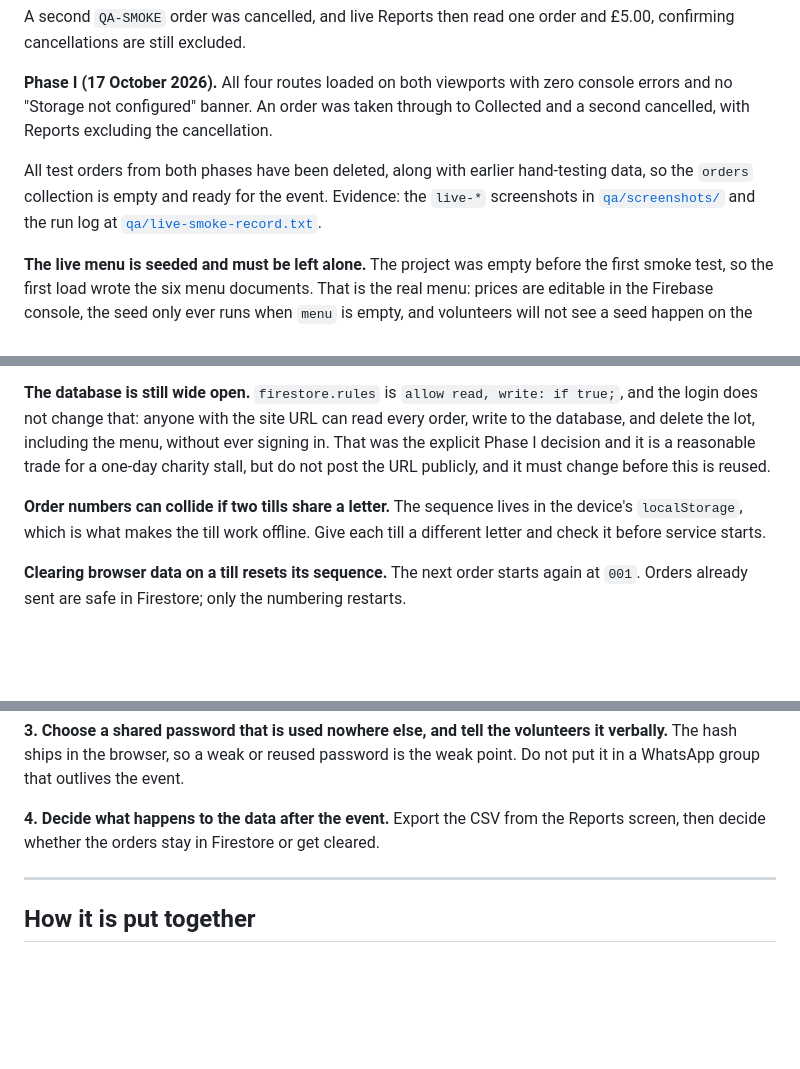
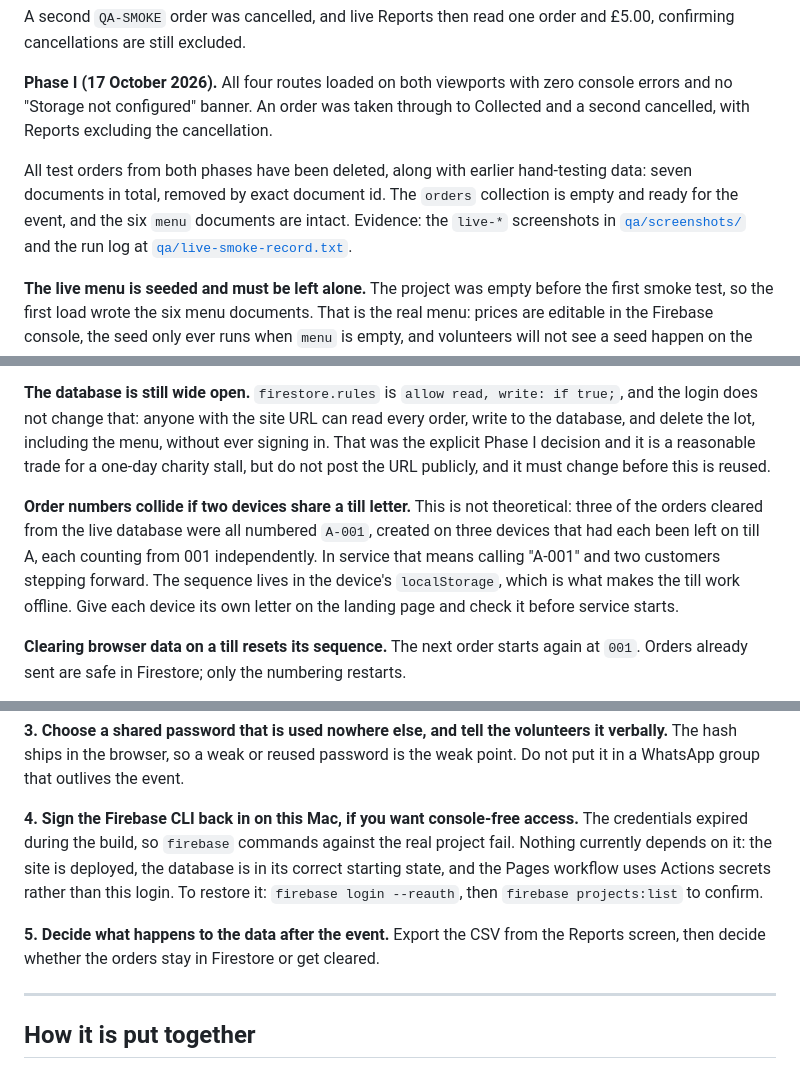
Before and after one commit to nottinghambengaliassociation/nba-food-stall-app, a Markdown page: HANDOVER.md, 3 parts joined by grey strips. GitHub-like rendering; blank space fills up the shorter version.

Commit message:
Close out Phase II handover notes
- "Needs you": sign the Firebase CLI back in on this Mac with
  `firebase login --reauth`; nothing currently depends on it, since the site
  is deployed and the Pages workflow uses Actions secrets.
- Record that seven documents were cleared by exact id, leaving orders empty
  and the six menu documents intact.
- Rewrite the order-number collision warning around the real evidence: three
  cleared orders all numbered A-001, from three devices each left on till A.
- DECISIONS.md: final Phase II state, including why the deletions went
  through the REST API rather than the Firebase CLI.

Prose only; no code, config or data change.

Co-Authored-By: Claude Opus 5 (1M context) <noreply@anthropic.com>

```diff
--- a/HANDOVER.md
+++ b/HANDOVER.md
@@ -96,7 +96,7 @@ A second `QA-SMOKE` order was cancelled, and live Reports then read one order an
 
 **Phase I (17 October 2026).** All four routes loaded on both viewports with zero console errors and no "Storage not configured" banner. An order was taken through to Collected and a second cancelled, with Reports excluding the cancellation.
 
-All test orders from both phases have been deleted, along with earlier hand-testing data, so the `orders` collection is empty and ready for the event. Evidence: the `live-*` screenshots in [`qa/screenshots/`](qa/screenshots/) and the run log at [`qa/live-smoke-record.txt`](qa/live-smoke-record.txt).
+All test orders from both phases have been deleted, along with earlier hand-testing data: seven documents in total, removed by exact document id. The `orders` collection is empty and ready for the event, and the six `menu` documents are intact. Evidence: the `live-*` screenshots in [`qa/screenshots/`](qa/screenshots/) and the run log at [`qa/live-smoke-record.txt`](qa/live-smoke-record.txt).
 
 **The live menu is seeded and must be left alone.** The project was empty before the first smoke test, so the first load wrote the six menu documents. That is the real menu: prices are editable in the Firebase console, the seed only ever runs when `menu` is empty, and volunteers will not see a seed happen on the day.
 
@@ -122,7 +122,7 @@ The other two: selecting Card still showed the cash tender buttons, and the Canc
 
 **The database is still wide open.** `firestore.rules` is `allow read, write: if true;`, and the login does not change that: anyone with the site URL can read every order, write to the database, and delete the lot, including the menu, without ever signing in. That was the explicit Phase I decision and it is a reasonable trade for a one-day charity stall, but do not post the URL publicly, and it must change before this is reused.
 
-**Order numbers can collide if two tills share a letter.** The sequence lives in the device's `localStorage`, which is what makes the till work offline. Give each till a different letter and check it before service starts.
+**Order numbers collide if two devices share a till letter.** This is not theoretical: three of the orders cleared from the live database were all numbered `A-001`, created on three devices that had each been left on till A, each counting from 001 independently. In service that means calling "A-001" and two customers stepping forward. The sequence lives in the device's `localStorage`, which is what makes the till work offline. Give each device its own letter on the landing page and check it before service starts.
 
 **Clearing browser data on a till resets its sequence.** The next order starts again at `001`. Orders already sent are safe in Firestore; only the numbering restarts.
 
@@ -160,7 +160,9 @@ For context, a Firebase web API key always ends up in the browser of a deployed
 
 **3. Choose a shared password that is used nowhere else, and tell the volunteers it verbally.** The hash ships in the browser, so a weak or reused password is the weak point. Do not put it in a WhatsApp group that outlives the event.
 
-**4. Decide what happens to the data after the event.** Export the CSV from the Reports screen, then decide whether the orders stay in Firestore or get cleared.
+**4. Sign the Firebase CLI back in on this Mac, if you want console-free access.** The credentials expired during the build, so `firebase` commands against the real project fail. Nothing currently depends on it: the site is deployed, the database is in its correct starting state, and the Pages workflow uses Actions secrets rather than this login. To restore it: `firebase login --reauth`, then `firebase projects:list` to confirm.
+
+**5. Decide what happens to the data after the event.** Export the CSV from the Reports screen, then decide whether the orders stay in Firestore or get cleared.
 
 ---
 
```
Also changed, not shown: DECISIONS.md (+6 -0 lines).
